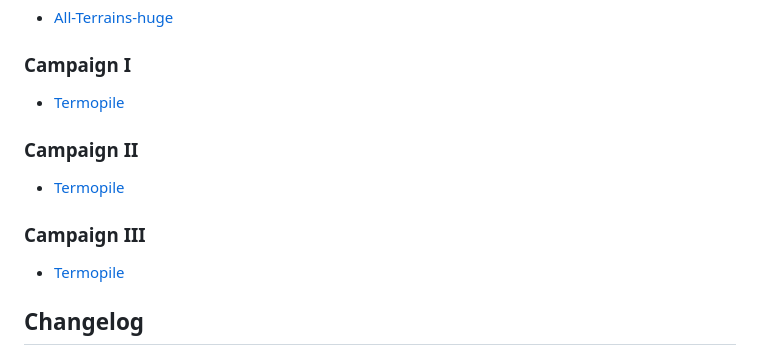
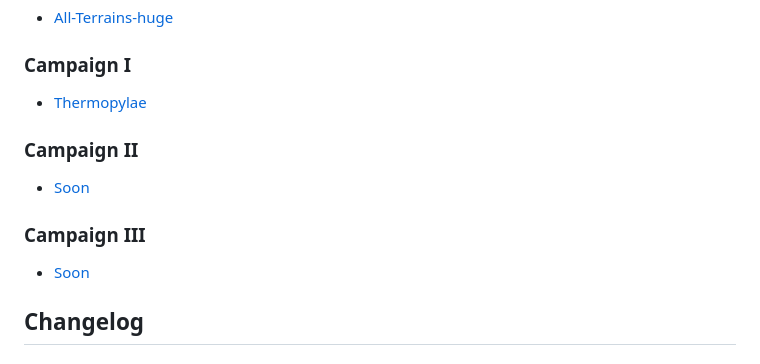
Before and after one commit to Luki20091/Hex-map-editor, a Markdown page: README.md, the part around the change. GitHub-like rendering.

```diff
--- a/README.md
+++ b/README.md
@@ -8,13 +8,13 @@
 - [All-Terrains-huge](https://github.com/Luki20091/Hex-map-editor/blob/main/maps/All-Terrains-huge.json)
 
 ### Campaign I
-- [Termopile](https://github.com/Luki20091/Hex-map-editor/blob/main/maps/Termopile.json)
+- [Thermopylae](https://github.com/Luki20091/Hex-map-editor/blob/main/maps/Thermopylae.json)
 
 ### Campaign II
-- [Termopile](https://github.com/Luki20091/Hex-map-editor/blob/main/maps/Termopile.json)
+- [Soon](https://github.com/Luki20091/Hex-map-editor/blob/main/maps/)
 
 ### Campaign III
-- [Termopile](https://github.com/Luki20091/Hex-map-editor/blob/main/maps/Termopile.json)
+- [Soon](https://github.com/Luki20091/Hex-map-editor/blob/main/maps/)
 
 
 ## Changelog
```
